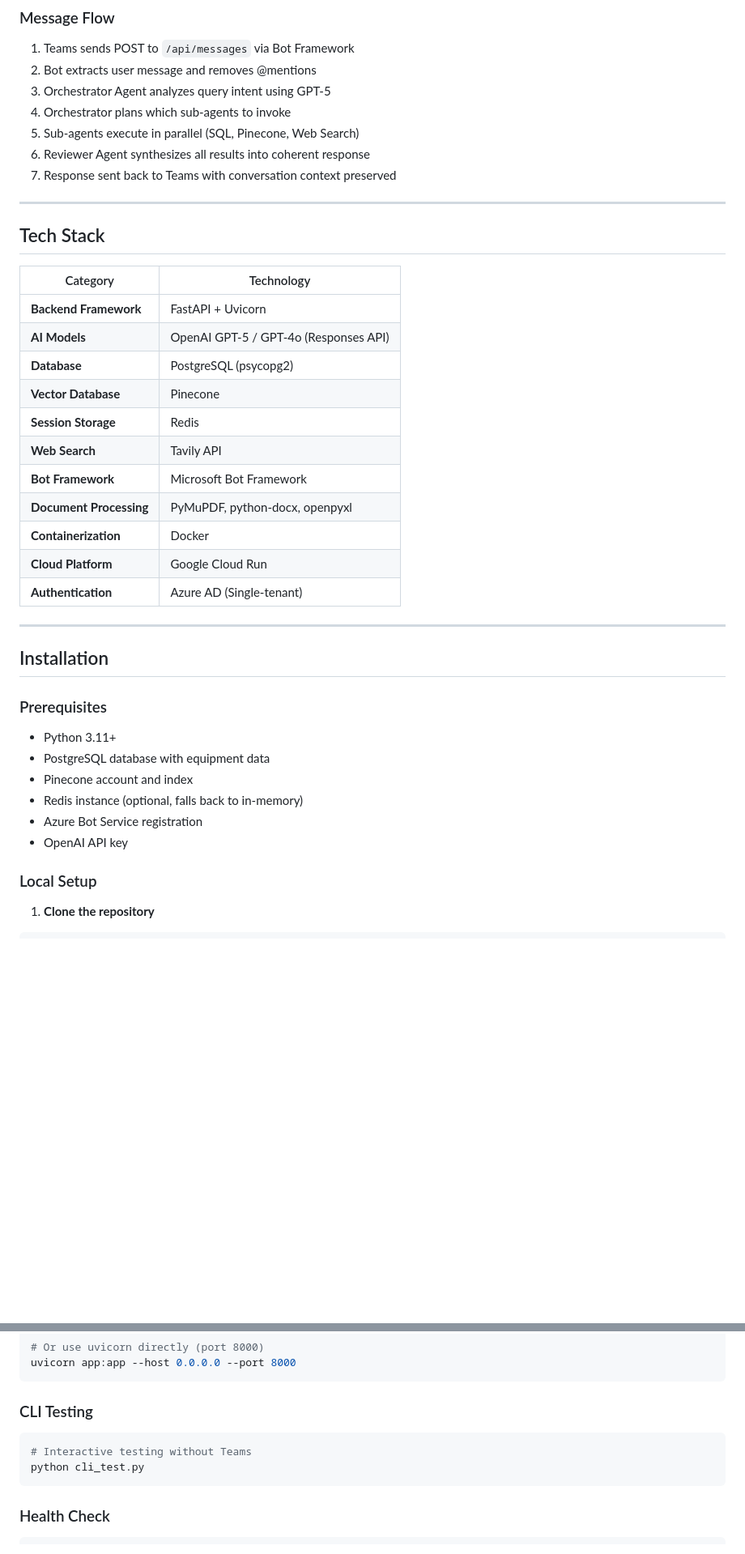
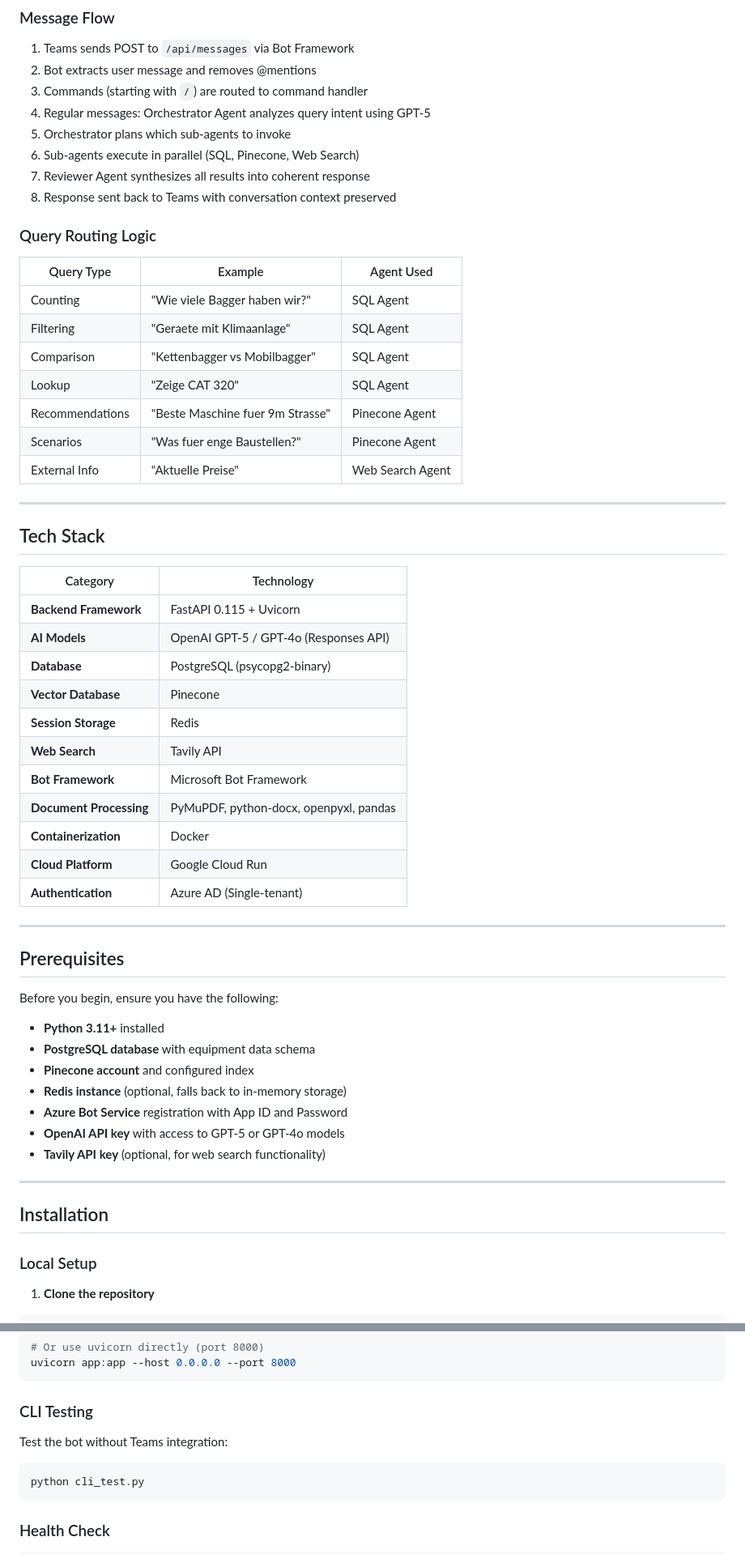
Before and after one commit to HarshalVankudre/Teams-BOT, a Markdown page: README.md, 2 parts joined by grey strips. Shown at 81% size. GitHub-like rendering; blank space fills up the shorter version.

````diff
--- a/README.md
+++ b/README.md
@@ -125,11 +128,24 @@ A production-grade FastAPI backend that connects Microsoft Teams to OpenAI using
 
 1. Teams sends POST to `/api/messages` via Bot Framework
 2. Bot extracts user message and removes @mentions
-3. Orchestrator Agent analyzes query intent using GPT-5
-4. Orchestrator plans which sub-agents to invoke
-5. Sub-agents execute in parallel (SQL, Pinecone, Web Search)
-6. Reviewer Agent synthesizes all results into coherent response
-7. Response sent back to Teams with conversation context preserved
+3. Commands (starting with `/`) are routed to command handler
+4. Regular messages: Orchestrator Agent analyzes query intent using GPT-5
+5. Orchestrator plans which sub-agents to invoke
+6. Sub-agents execute in parallel (SQL, Pinecone, Web Search)
+7. Reviewer Agent synthesizes all results into coherent response
+8. Response sent back to Teams with conversation context preserved
+
+### Query Routing Logic
+
+| Query Type | Example | Agent Used |
+|------------|---------|------------|
+| Counting | "Wie viele Bagger haben wir?" | SQL Agent |
+| Filtering | "Geraete mit Klimaanlage" | SQL Agent |
+| Comparison | "Kettenbagger vs Mobilbagger" | SQL Agent |
+| Lookup | "Zeige CAT 320" | SQL Agent |
+| Recommendations | "Beste Maschine fuer 9m Strasse" | Pinecone Agent |
+| Scenarios | "Was fuer enge Baustellen?" | Pinecone Agent |
+| External Info | "Aktuelle Preise" | Web Search Agent |
 
 ---
 
@@ -137,30 +153,35 @@ A production-grade FastAPI backend that connects Microsoft Teams to OpenAI using
 
 | Category | Technology |
 |----------|------------|
-| **Backend Framework** | FastAPI + Uvicorn |
+| **Backend Framework** | FastAPI 0.115 + Uvicorn |
 | **AI Models** | OpenAI GPT-5 / GPT-4o (Responses API) |
-| **Database** | PostgreSQL (psycopg2) |
+| **Database** | PostgreSQL (psycopg2-binary) |
 | **Vector Database** | Pinecone |
 | **Session Storage** | Redis |
 | **Web Search** | Tavily API |
 | **Bot Framework** | Microsoft Bot Framework |
-| **Document Processing** | PyMuPDF, python-docx, openpyxl |
+| **Document Processing** | PyMuPDF, python-docx, openpyxl, pandas |
 | **Containerization** | Docker |
 | **Cloud Platform** | Google Cloud Run |
 | **Authentication** | Azure AD (Single-tenant) |
 
 ---
 
+## Prerequisites
+
+Before you begin, ensure you have the following:
+
+- **Python 3.11+** installed
+- **PostgreSQL database** with equipment data schema
+- **Pinecone account** and configured index
+- **Redis instance** (optional, falls back to in-memory storage)
+- **Azure Bot Service** registration with App ID and Password
+- **OpenAI API key** with access to GPT-5 or GPT-4o models
+- **Tavily API key** (optional, for web search functionality)
+
+---
+
 ## Installation
-
-### Prerequisites
-
-- Python 3.11+
-- PostgreSQL database with equipment data
-- Pinecone account and index
-- Redis instance (optional, falls back to in-memory)
-- Azure Bot Service registration
-- OpenAI API key
 
 ### Local Setup
 
@@ -276,8 +367,9 @@ uvicorn app:app --host 0.0.0.0 --port 8000
 
 ### CLI Testing
 
+Test the bot without Teams integration:
+
 ```bash
-# Interactive testing without Teams
 python cli_test.py
 ```
 
````
Also changed, not shown: other parts of README.md (+141 -58 lines).
